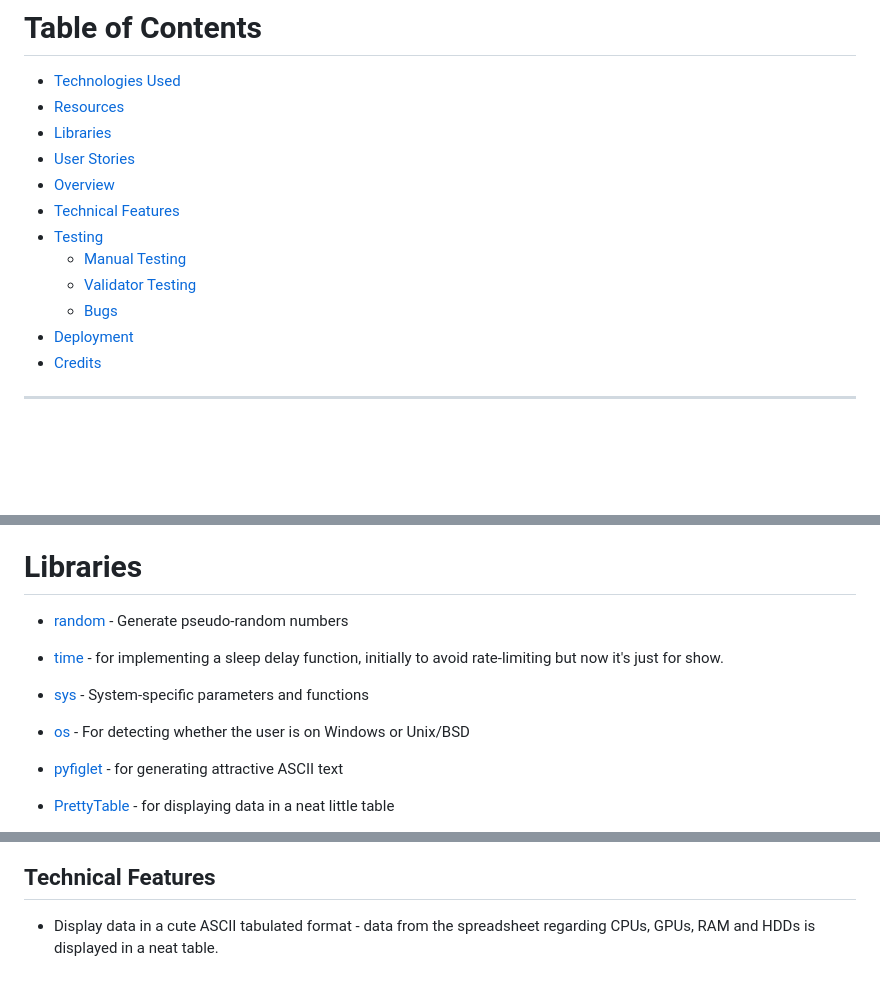
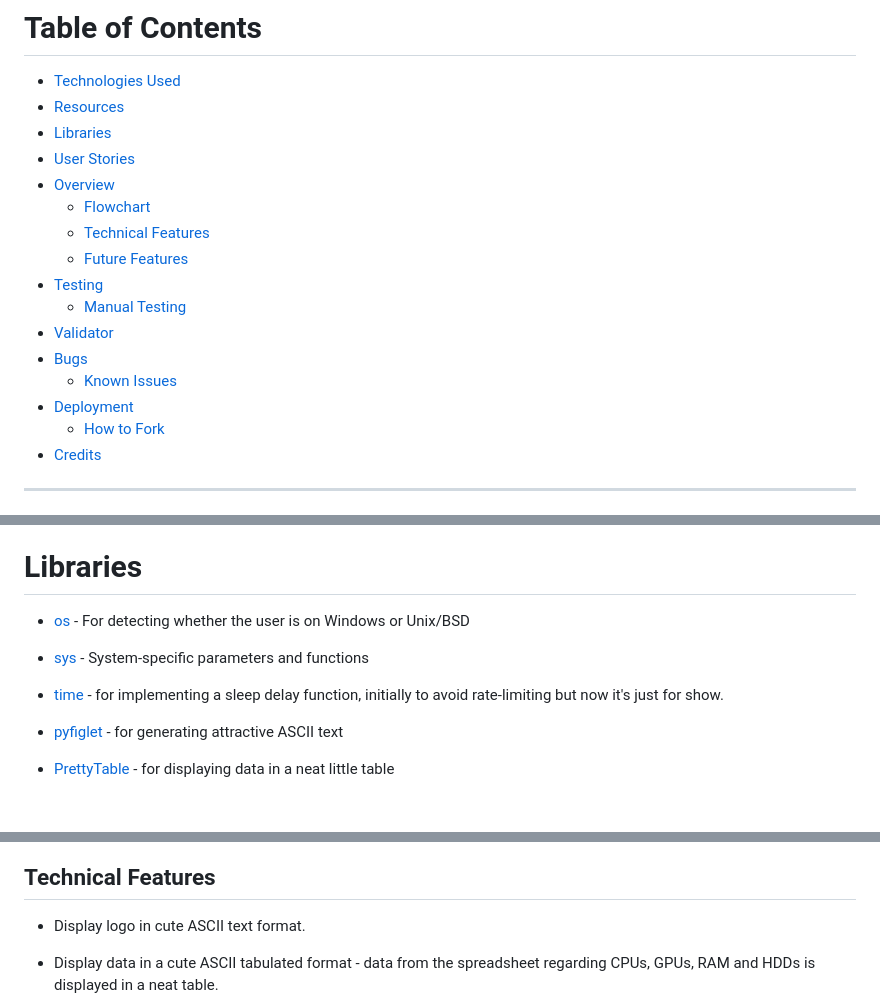
Before and after one commit to jakob-bren/python-proj-3, a Markdown page: README.md, 3 parts joined by grey strips. Drawn GitHub-style; blank space fills up the shorter version.

Commit message:
format readme table of contents

```diff
--- a/README.md
+++ b/README.md
@@ -9,12 +9,16 @@ The name of my Code Institute PP3 app is "Digital Computer Parts LTD". It is a p
 * [Libraries](#libraries)
 * [User Stories](#user-stories)
 * [Overview](#Overview)
-* [Technical Features](#technical-features)
+    * [Flowchart](#flowchart)
+    * [Technical Features](#technical-features)
+    * [Future Features](#future-features)
 * [Testing](#testing)
     * [Manual Testing](#manual-testing)
-    * [Validator Testing](#validator)
-    * [Bugs](#bugs)
+* [Validator](#validator)
+* [Bugs](#bugs)
+    * [Known Issues](#known-issues)
 * [Deployment](#deployment)
+    * [How to Fork](#how-to-fork)
 * [Credits](#credits)
 
 ------
@@ -35,13 +39,11 @@ The name of my Code Institute PP3 app is "Digital Computer Parts LTD". It is a p
 
 # Libraries
 
-- [random](https://docs.python.org/3/library/random.html) - Generate pseudo-random numbers
-
-- [time](https://docs.python.org/3/library/time.html) - for implementing a sleep delay function, initially to avoid rate-limiting but now it's just for show.
+- [os](https://docs.python.org/3/library/os.html/) - For detecting whether the user is on Windows or Unix/BSD
 
 - [sys](https://docs.python.org/3/library/sys.html) - System-specific parameters and functions
 
-- [os](https://docs.python.org/3/library/os.html/) - For detecting whether the user is on Windows or Unix/BSD
+- [time](https://docs.python.org/3/library/time.html) - for implementing a sleep delay function, initially to avoid rate-limiting but now it's just for show.
 
 - [pyfiglet](https://pypi.org/project/pyfiglet/0.7/) - for generating attractive ASCII text
 
@@ -98,6 +100,8 @@ This flowchart helped me on my way with planning and carrying out this project w
 
 ## Technical Features
 
+* Display logo in cute ASCII text format.
+
 * Display data in a cute ASCII tabulated format - data from the spreadsheet regarding CPUs, GPUs, RAM and HDDs is displayed in a neat table.
 
 * Input listener - the app keeps track of whether and how many times you have selected a particular part, and runs a results screen once all four options have been selected.
```
Also changed, not shown: other parts of README.md (+0 -1 lines).
